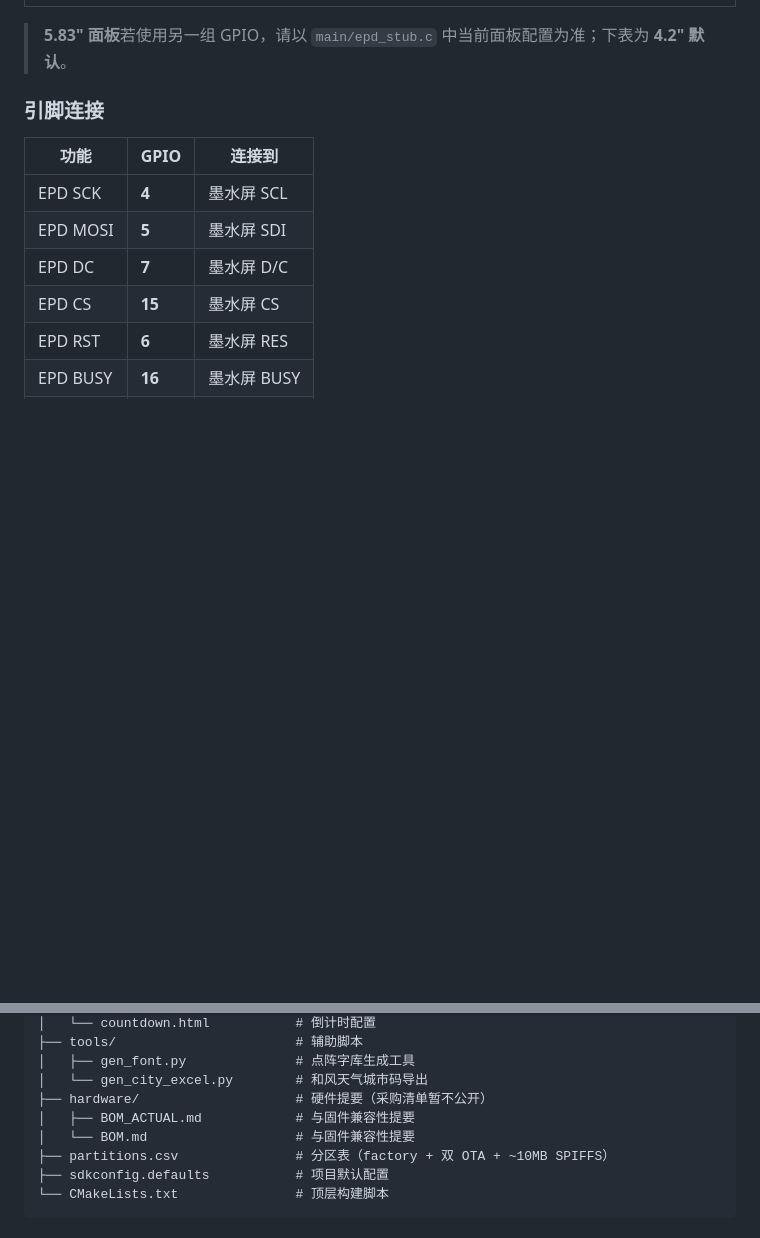
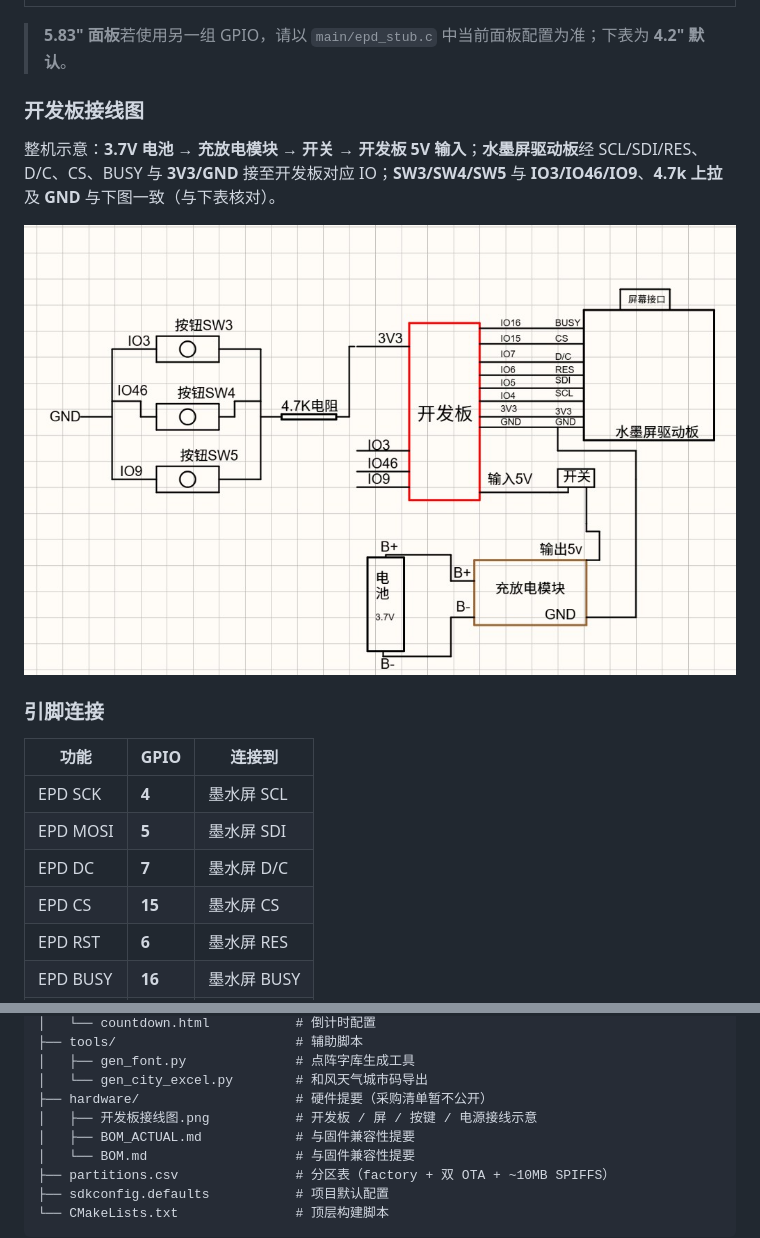
Before and after one commit to FloodLi/miaomiao-fork, a Markdown page: README.md, 2 parts joined by grey strips. GitHub-like rendering; pictures changed too: hardware/开发板接线图.png (added); blank space fills up the shorter version.

Commit message:
docs: 新增开发板接线图 hardware/开发板接线图.png 并写入 README
Made-with: Cursor

```diff
--- a/README.md
+++ b/README.md
@@ -87,6 +87,12 @@
 | ![内部构造图](复刻所需物料图/内部构造图.jpg) |
 
 > **5.83&quot; 面板**若使用另一组 GPIO，请以 `main/epd_stub.c` 中当前面板配置为准；下表为 **4.2&quot; 默认**。
+
+### 开发板接线图
+
+整机示意：**3.7V 电池 → 充放电模块 → 开关 → 开发板 5V 输入**；**水墨屏驱动板**经 SCL/SDI/RES、D/C、CS、BUSY 与 **3V3/GND** 接至开发板对应 IO；**SW3/SW4/SW5** 与 **IO3/IO46/IO9**、**4.7k 上拉**及 **GND** 与下图一致（与下表核对）。
+
+![开发板接线图](hardware/开发板接线图.png)
 
 ### 引脚连接
 
@@ -196,6 +202,7 @@ msp/
 │   ├── gen_font.py              # 点阵字库生成工具
 │   └── gen_city_excel.py        # 和风天气城市码导出
 ├── hardware/                    # 硬件提要（采购清单暂不公开）
+│   ├── 开发板接线图.png           # 开发板 / 屏 / 按键 / 电源接线示意
 │   ├── BOM_ACTUAL.md            # 与固件兼容性提要
 │   └── BOM.md                   # 与固件兼容性提要
 ├── partitions.csv               # 分区表（factory + 双 OTA + ~10MB SPIFFS）
```
Also changed, not shown: ENGINEERING_DOCS.md (+1 -1 lines).
